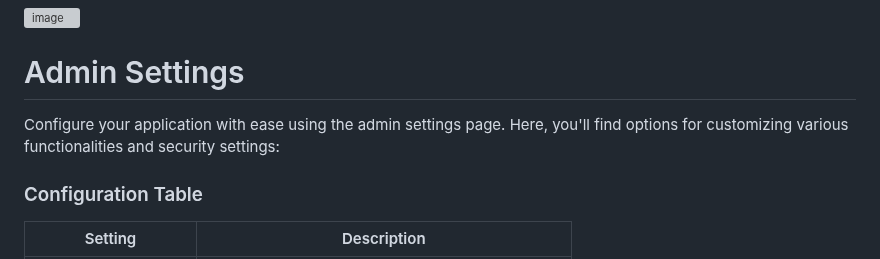
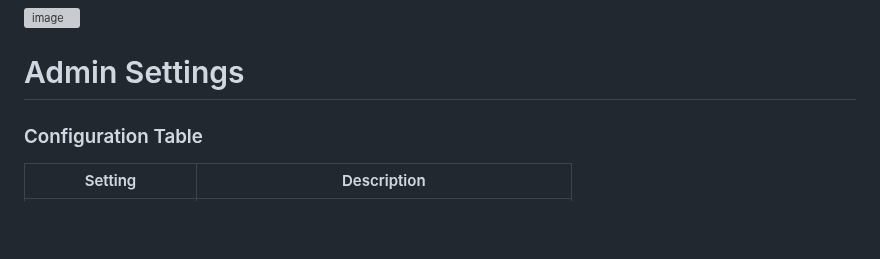
Before and after one commit to andreisss/capa-ta, a Markdown page: README.md, the part around the change. Rendered like a GitHub page; blank space fills up the shorter version; grey boxes are pictures that could not be loaded.

```diff
--- a/README.md
+++ b/README.md
@@ -74,8 +74,6 @@ Each of these functions is designed to simplify administrative tasks, making it
 
 # Admin Settings
 
-Configure your application with ease using the admin settings page. Here, you'll find options for customizing various functionalities and security settings:
-
 ### Configuration Table
 
 | Setting               | Description                                           |
```
